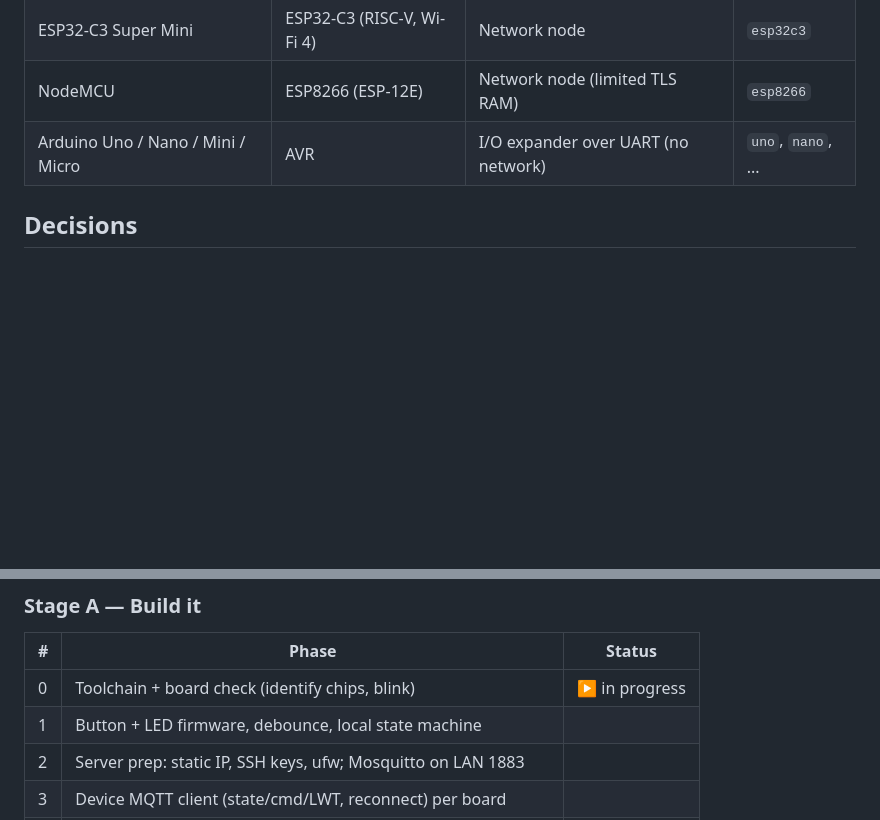
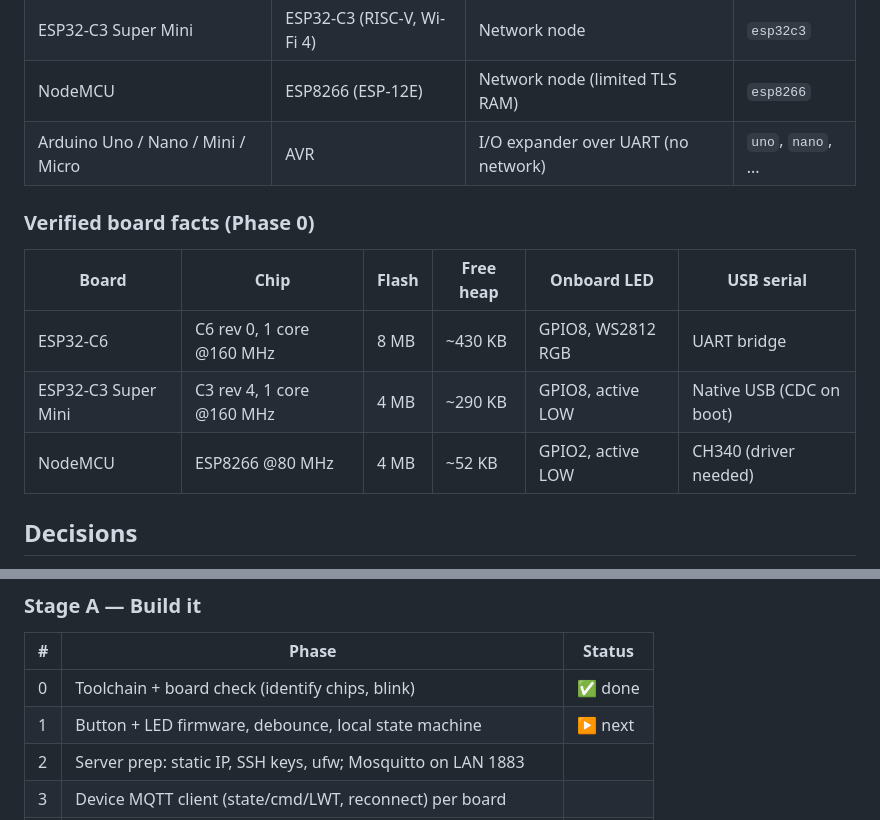
Before and after one commit to SumonT2/ESP-IoT, a Markdown page: README.md, 2 parts joined by grey strips. GitHub-like rendering; blank space fills up the shorter version.

Commit message:
Mark Phase 0 done and record verified board facts
Co-Authored-By: Claude Opus 5 <noreply@anthropic.com>

```diff
--- a/README.md
+++ b/README.md
@@ -12,6 +12,14 @@ of who/what changed it.
 | ESP32-C3 Super Mini | ESP32-C3 (RISC-V, Wi-Fi 4) | Network node | `esp32c3` |
 | NodeMCU | ESP8266 (ESP-12E) | Network node (limited TLS RAM) | `esp8266` |
 | Arduino Uno / Nano / Mini / Micro | AVR | I/O expander over UART (no network) | `uno`, `nano`, ... |
+
+### Verified board facts (Phase 0)
+
+| Board | Chip | Flash | Free heap | Onboard LED | USB serial |
+|---|---|---|---|---|---|
+| ESP32-C6 | C6 rev 0, 1 core @160 MHz | 8 MB | ~430 KB | GPIO8, WS2812 RGB | UART bridge |
+| ESP32-C3 Super Mini | C3 rev 4, 1 core @160 MHz | 4 MB | ~290 KB | GPIO8, active LOW | Native USB (CDC on boot) |
+| NodeMCU | ESP8266 @80 MHz | 4 MB | ~52 KB | GPIO2, active LOW | CH340 (driver needed) |
 
 ## Decisions
 
@@ -84,8 +92,8 @@ of who/what changed it.
 
 | # | Phase | Status |
 |---|---|---|
-| 0 | Toolchain + board check (identify chips, blink) | ▶ in progress |
-| 1 | Button + LED firmware, debounce, local state machine | |
+| 0 | Toolchain + board check (identify chips, blink) | ✅ done |
+| 1 | Button + LED firmware, debounce, local state machine | ▶ next |
 | 2 | Server prep: static IP, SSH keys, ufw; Mosquitto on LAN 1883 | |
 | 3 | Device MQTT client (state/cmd/LWT, reconnect) per board | |
 | 4 | Backend API + DB + WebSocket | |
```
